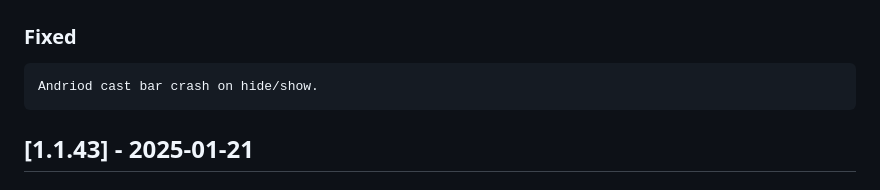
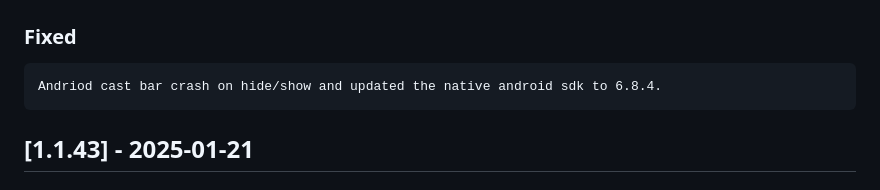
Before and after one commit to ClaspTV/react-native-vizbee-sender-sdk, a Markdown page: ChangeLog.md, the part around the change. Drawn GitHub-style.

```diff
--- a/ChangeLog.md
+++ b/ChangeLog.md
@@ -16,7 +16,7 @@ and this project adheres to [Semantic Versioning](http://semver.org/).
 
 ## [1.1.44] - 2025-03-14
 ### Fixed
-    Andriod cast bar crash on hide/show.
+    Andriod cast bar crash on hide/show and updated the native android sdk to 6.8.4.
 
 ## [1.1.43] - 2025-01-21
 ### Added
```
